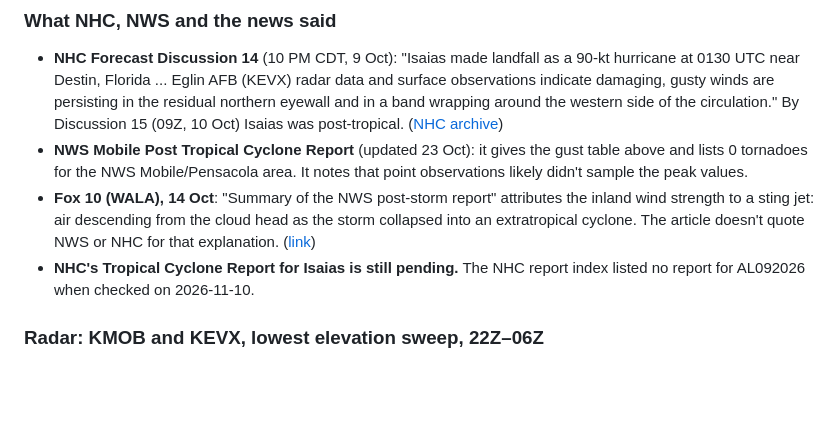
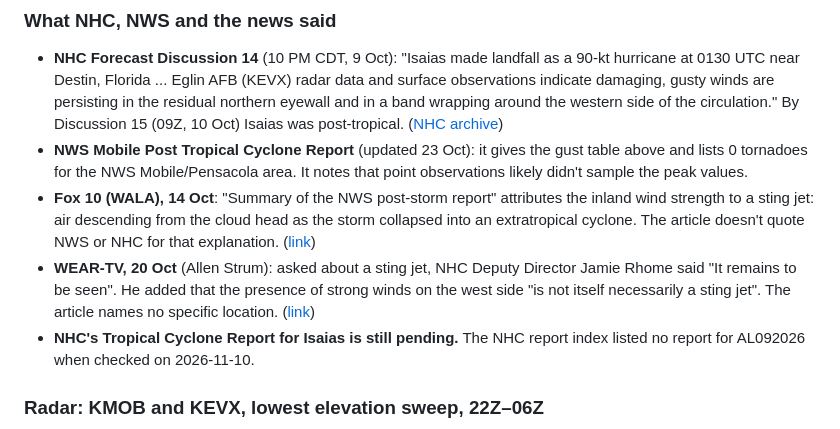
Before and after one commit to jazrs1/blowdown, a Markdown page: docs/wind/wind.md, the part around the change. Rendered like a GitHub page; blank space fills up the shorter version.

```diff
--- a/docs/wind/wind.md
+++ b/docs/wind/wind.md
@@ -172,6 +172,7 @@ West-box parts exclude the held-out areas. County outlines are TIGER 2018 via Ea
 - **NHC Forecast Discussion 14** (10 PM CDT, 9 Oct): "Isaias made landfall as a 90-kt hurricane at 0130 UTC near Destin, Florida ... Eglin AFB (KEVX) radar data and surface observations indicate damaging, gusty winds are persisting in the residual northern eyewall and in a band wrapping around the western side of the circulation." By Discussion 15 (09Z, 10 Oct) Isaias was post-tropical. ([NHC archive](https://www.nhc.noaa.gov/archive/2026/ISAIAS.shtml))
 - **NWS Mobile Post Tropical Cyclone Report** (updated 23 Oct): it gives the gust table above and lists 0 tornadoes for the NWS Mobile/Pensacola area. It notes that point observations likely didn't sample the peak values.
 - **Fox 10 (WALA), 14 Oct**: "Summary of the NWS post-storm report" attributes the inland wind strength to a sting jet: air descending from the cloud head as the storm collapsed into an extratropical cyclone. The article doesn't quote NWS or NHC for that explanation. ([link](https://www.fox10tv.com/2026/10/14/hurricane-isaias-summary-nws-post-storm-report/))
+- **WEAR-TV, 20 Oct** (Allen Strum): asked about a sting jet, NHC Deputy Director Jamie Rhome said "It remains to be seen". He added that the presence of strong winds on the west side "is not itself necessarily a sting jet". The article names no specific location. ([link](https://weartv.com/news/local/national-hurricane-center-wont-confirm-sting-jet-during-hurricane-isaias))
 - **NHC's Tropical Cyclone Report for Isaias is still pending.** The NHC report index listed no report for AL092026 when checked on 2026-11-10.
 
 ### Radar: KMOB and KEVX, lowest elevation sweep, 22Z–06Z
```
Also changed, not shown: docs/site/desktop_top_1200.png (added), 5 other files.
